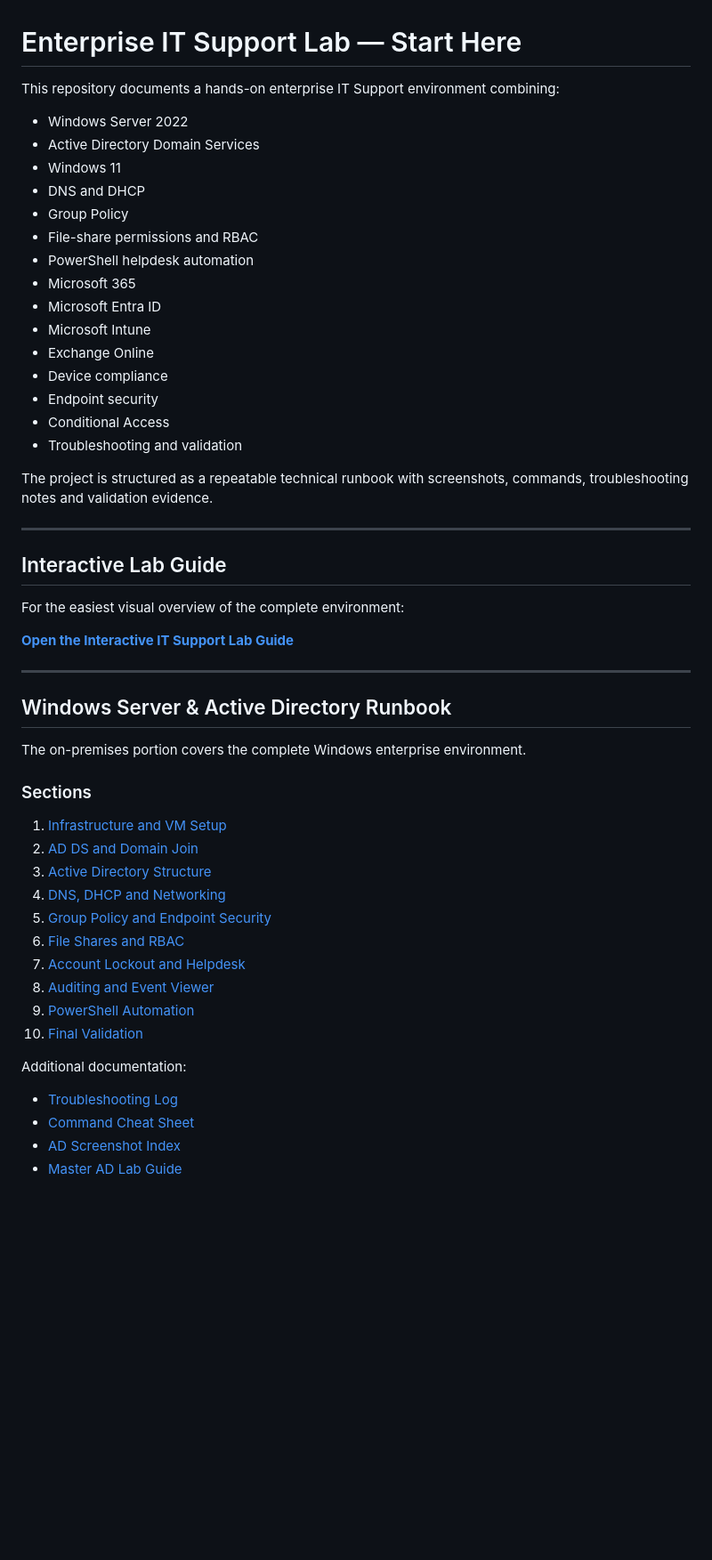
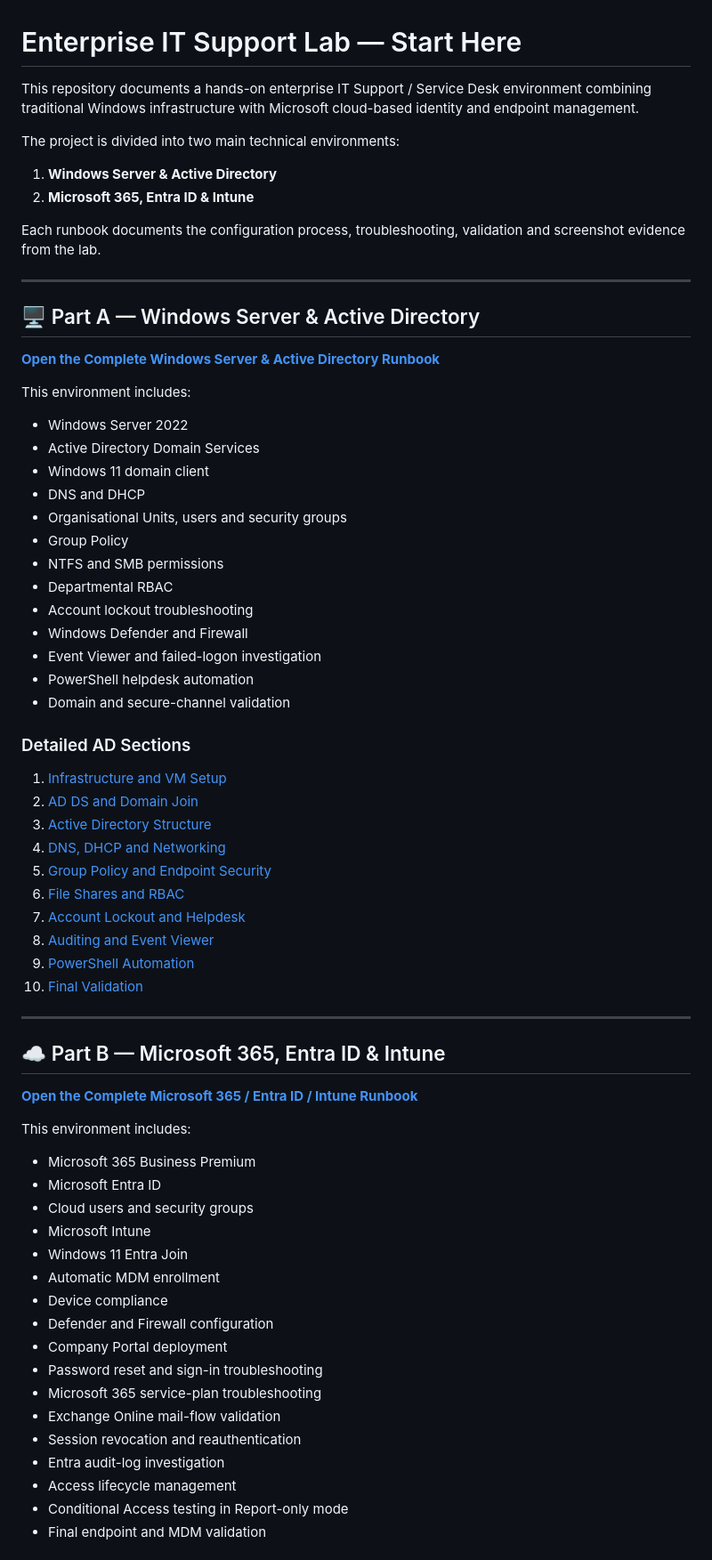
Before and after one commit to mahadi8566/enterprise-it-support-lab, a Markdown page: docs/00-START-HERE.md, the part around one of its changes. Shown at 89% size. Rendered like a GitHub page; blank space fills up the shorter version.

```diff
--- a/docs/00-START-HERE.md
+++ b/docs/00-START-HERE.md
@@ -1,40 +1,37 @@
 # Enterprise IT Support Lab — Start Here
 
-This repository documents a hands-on enterprise IT Support environment combining:
+This repository documents a hands-on enterprise IT Support / Service Desk environment combining traditional Windows infrastructure with Microsoft cloud-based identity and endpoint management.
+
+The project is divided into two main technical environments:
+
+1. **Windows Server & Active Directory**
+2. **Microsoft 365, Entra ID & Intune**
+
+Each runbook documents the configuration process, troubleshooting, validation and screenshot evidence from the lab.
+
+---
+
+## 🖥️ Part A — Windows Server & Active Directory
+
+**[Open the Complete Windows Server & Active Directory Runbook](MASTER-LAB-GUIDE.md)**
+
+This environment includes:
 
 - Windows Server 2022
 - Active Directory Domain Services
-- Windows 11
+- Windows 11 domain client
 - DNS and DHCP
+- Organisational Units, users and security groups
 - Group Policy
-- File-share permissions and RBAC
+- NTFS and SMB permissions
+- Departmental RBAC
+- Account lockout troubleshooting
+- Windows Defender and Firewall
+- Event Viewer and failed-logon investigation
 - PowerShell helpdesk automation
-- Microsoft 365
-- Microsoft Entra ID
-- Microsoft Intune
-- Exchange Online
-- Device compliance
-- Endpoint security
-- Conditional Access
-- Troubleshooting and validation
+- Domain and secure-channel validation
 
-The project is structured as a repeatable technical runbook with screenshots, commands, troubleshooting notes and validation evidence.
-
----
-
-## Interactive Lab Guide
-
-For the easiest visual overview of the complete environment:
-
-**[Open the Interactive IT Support Lab Guide](https://mahadi8566.github.io/enterprise-it-support-lab/)**
-
----
-
-## Windows Server & Active Directory Runbook
-
-The on-premises portion covers the complete Windows enterprise environment.
-
-### Sections
+### Detailed AD Sections
 
 1. [Infrastructure and VM Setup](01-Infrastructure-and-VM-Setup/)
 2. [AD DS and Domain Join](02-AD-DS-and-Domain-Join/)
@@ -47,9 +44,29 @@ The on-premises portion covers the complete Windows enterprise environment.
 9. [PowerShell Automation](09-PowerShell-Automation/)
 10. [Final Validation](10-Final-Validation/)
 
-Additional documentation:
+---
 
-- [Troubleshooting Log](11-Troubleshooting-Log.md)
-- [Command Cheat Sheet](12-Command-Cheat-Sheet.md)
-- [AD Screenshot Index](AD-Screenshot-Index.md)
-- [Master AD Lab Guide](MASTER-LAB-GUIDE.md)
+## ☁️ Part B — Microsoft 365, Entra ID & Intune
+
+**[Open the Complete Microsoft 365 / Entra ID / Intune Runbook](13-Microsoft-365-Entra-Intune/README.md)**
+
+This environment includes:
+
+- Microsoft 365 Business Premium
+- Microsoft Entra ID
+- Cloud users and security groups
+- Microsoft Intune
+- Windows 11 Entra Join
+- Automatic MDM enrollment
+- Device compliance
+- Defender and Firewall configuration
+- Company Portal deployment
+- Password reset and sign-in troubleshooting
+- Microsoft 365 service-plan troubleshooting
+- Exchange Online mail-flow validation
+- Session revocation and reauthentication
+- Entra audit-log investigation
+- Access lifecycle management
+- Conditional Access testing in Report-only mode
+- Final endpoint and MDM validation
+
```
Also changed, not shown: other parts of docs/00-START-HERE.md (+68 -37 lines).
